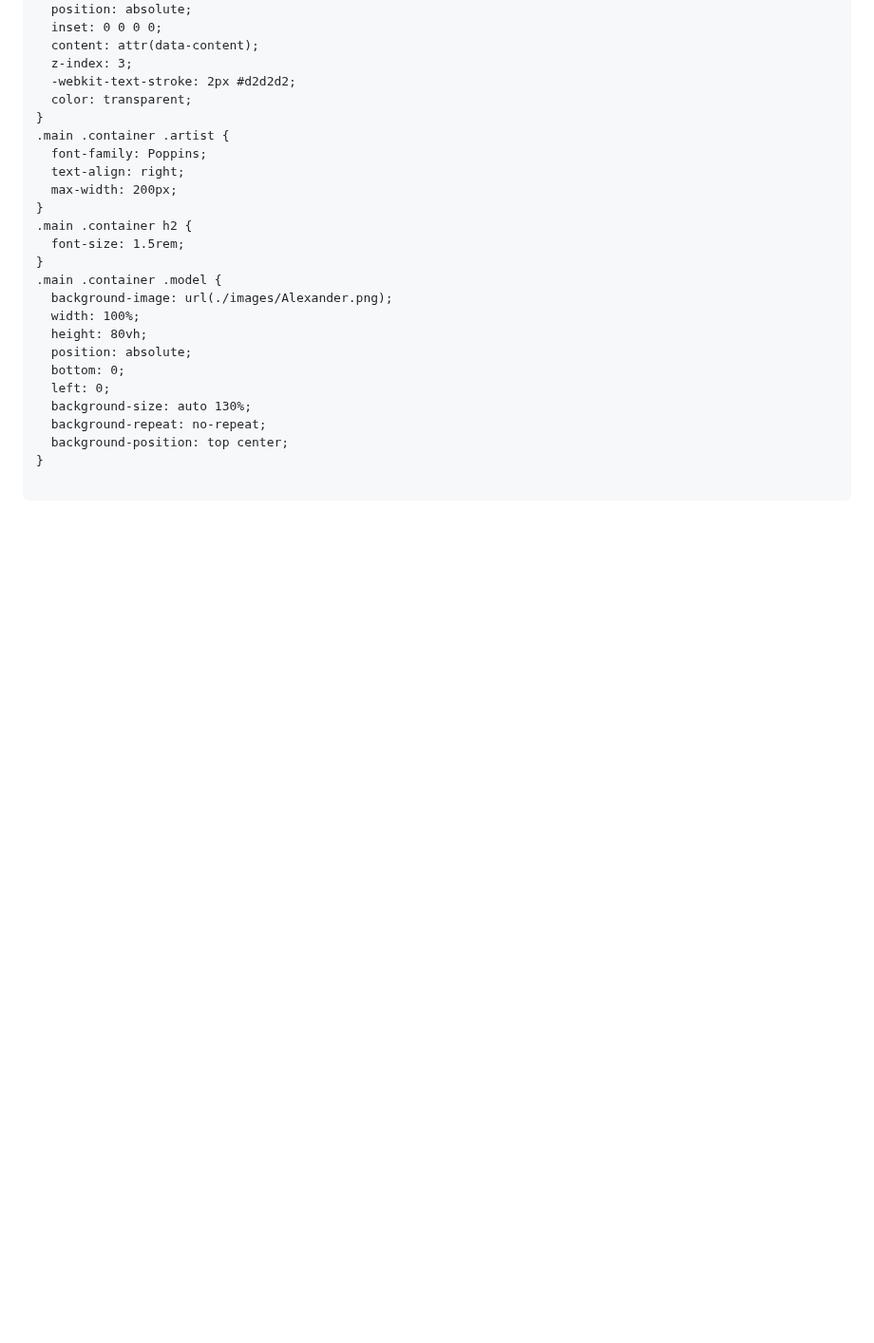
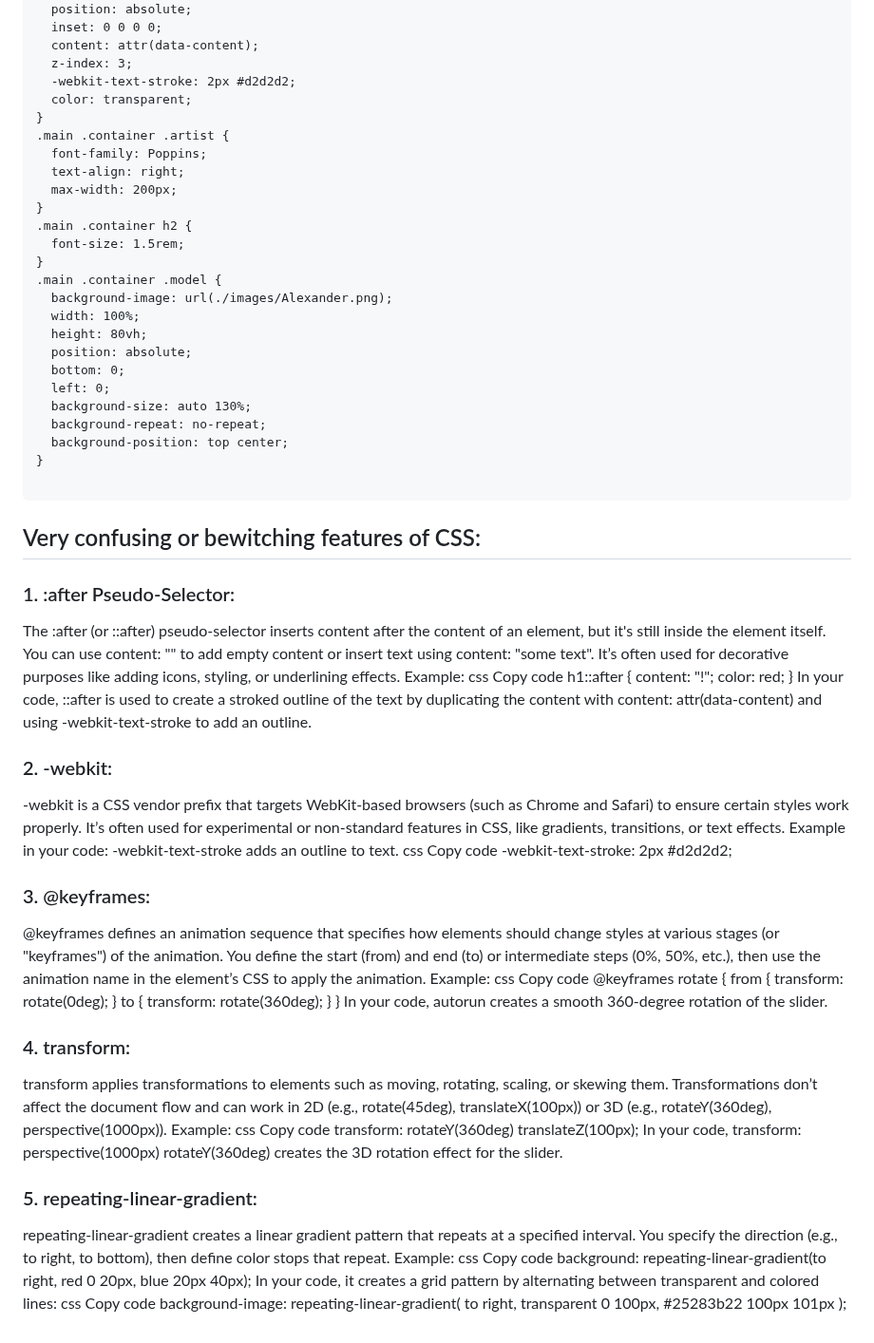
Before and after one commit to JurgenHonest/3D---Image-Autorun, a Markdown page: README.md, the part around the change. Shown at 95% size. GitHub-like rendering; blank space fills up the shorter version.

````diff
--- a/README.md
+++ b/README.md
@@ -173,3 +173,55 @@ body {
 }
 
 ```
+## Very confusing or bewitching features of CSS:
+### 1. :after Pseudo-Selector:
+The :after (or ::after) pseudo-selector inserts content after the content of an element, but it's still inside the element itself.
+You can use content: "" to add empty content or insert text using content: "some text".
+It’s often used for decorative purposes like adding icons, styling, or underlining effects.
+Example:
+css
+Copy code
+h1::after {
+  content: "!";
+  color: red;
+}
+In your code, ::after is used to create a stroked outline of the text by duplicating the content with content: attr(data-content) and using -webkit-text-stroke to add an outline.
+### 2. -webkit:
+-webkit is a CSS vendor prefix that targets WebKit-based browsers (such as Chrome and Safari) to ensure certain styles work properly.
+It’s often used for experimental or non-standard features in CSS, like gradients, transitions, or text effects.
+Example in your code: -webkit-text-stroke adds an outline to text.
+css
+Copy code
+-webkit-text-stroke: 2px #d2d2d2;
+### 3. @keyframes:
+@keyframes defines an animation sequence that specifies how elements should change styles at various stages (or "keyframes") of the animation.
+You define the start (from) and end (to) or intermediate steps (0%, 50%, etc.), then use the animation name in the element’s CSS to apply the animation.
+Example:
+css
+Copy code
+@keyframes rotate {
+  from { transform: rotate(0deg); }
+  to { transform: rotate(360deg); }
+}
+In your code, autorun creates a smooth 360-degree rotation of the slider.
+### 4. transform:
+transform applies transformations to elements such as moving, rotating, scaling, or skewing them.
+Transformations don’t affect the document flow and can work in 2D (e.g., rotate(45deg), translateX(100px)) or 3D (e.g., rotateY(360deg), perspective(1000px)).
+Example:
+css
+Copy code
+transform: rotateY(360deg) translateZ(100px);
+In your code, transform: perspective(1000px) rotateY(360deg) creates the 3D rotation effect for the slider.
+### 5. repeating-linear-gradient:
+repeating-linear-gradient creates a linear gradient pattern that repeats at a specified interval.
+You specify the direction (e.g., to right, to bottom), then define color stops that repeat.
+Example:
+css
+Copy code
+background: repeating-linear-gradient(to right, red 0 20px, blue 20px 40px);
+In your code, it creates a grid pattern by alternating between transparent and colored lines:
+css
+Copy code
+background-image: repeating-linear-gradient(
+  to right, transparent 0 100px, #25283b22 100px 101px
+);
````
